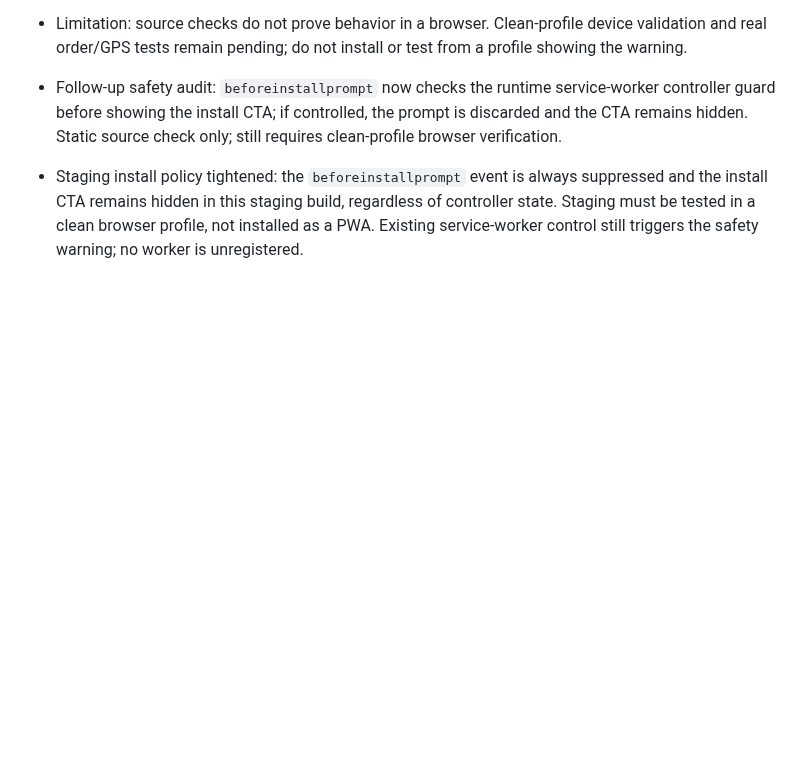
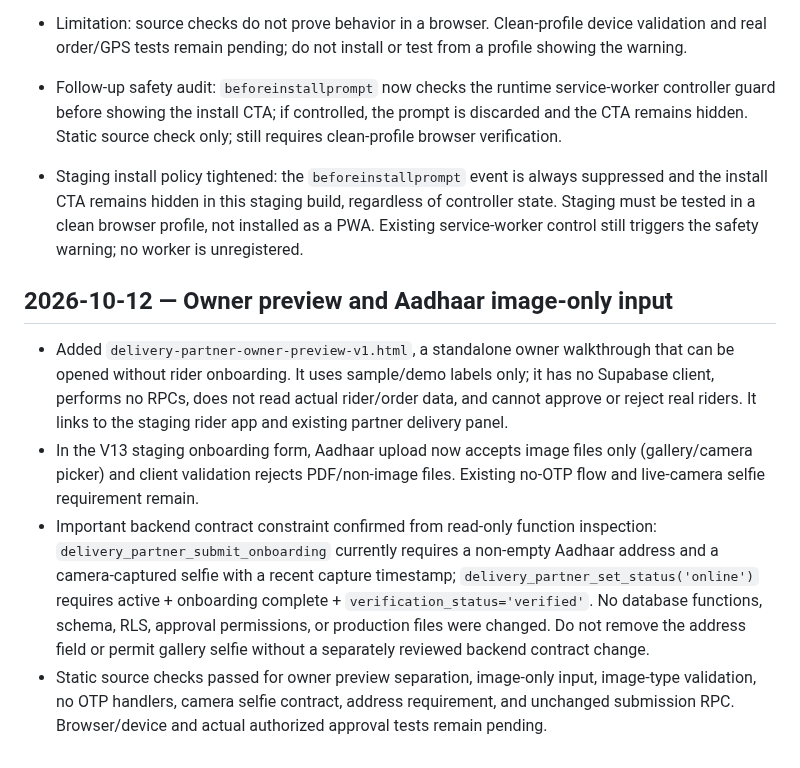
Before and after one commit to harmeetsg1983-blip/jeetpunjabitadka, a Markdown page: JPT_STAGING_QA_NOTES_20261012.md, the part around the change. Drawn GitHub-style; blank space fills up the shorter version.

Commit message:
Document owner preview and onboarding constraints

```diff
--- a/JPT_STAGING_QA_NOTES_20261012.md
+++ b/JPT_STAGING_QA_NOTES_20261012.md
@@ -122,3 +122,9 @@ These are pending test instructions only; no live assignment, database, or physi
 
 - Follow-up safety audit: `beforeinstallprompt` now checks the runtime service-worker controller guard before showing the install CTA; if controlled, the prompt is discarded and the CTA remains hidden. Static source check only; still requires clean-profile browser verification.
 - Staging install policy tightened: the `beforeinstallprompt` event is always suppressed and the install CTA remains hidden in this staging build, regardless of controller state. Staging must be tested in a clean browser profile, not installed as a PWA. Existing service-worker control still triggers the safety warning; no worker is unregistered.
+
+## 2026-10-12 — Owner preview and Aadhaar image-only input
+- Added `delivery-partner-owner-preview-v1.html`, a standalone owner walkthrough that can be opened without rider onboarding. It uses sample/demo labels only; it has no Supabase client, performs no RPCs, does not read actual rider/order data, and cannot approve or reject real riders. It links to the staging rider app and existing partner delivery panel.
+- In the V13 staging onboarding form, Aadhaar upload now accepts image files only (gallery/camera picker) and client validation rejects PDF/non-image files. Existing no-OTP flow and live-camera selfie requirement remain.
+- Important backend contract constraint confirmed from read-only function inspection: `delivery_partner_submit_onboarding` currently requires a non-empty Aadhaar address and a camera-captured selfie with a recent capture timestamp; `delivery_partner_set_status('online')` requires active + onboarding complete + `verification_status='verified'`. No database functions, schema, RLS, approval permissions, or production files were changed. Do not remove the address field or permit gallery selfie without a separately reviewed backend contract change.
+- Static source checks passed for owner preview separation, image-only input, image-type validation, no OTP handlers, camera selfie contract, address requirement, and unchanged submission RPC. Browser/device and actual authorized approval tests remain pending.
```
